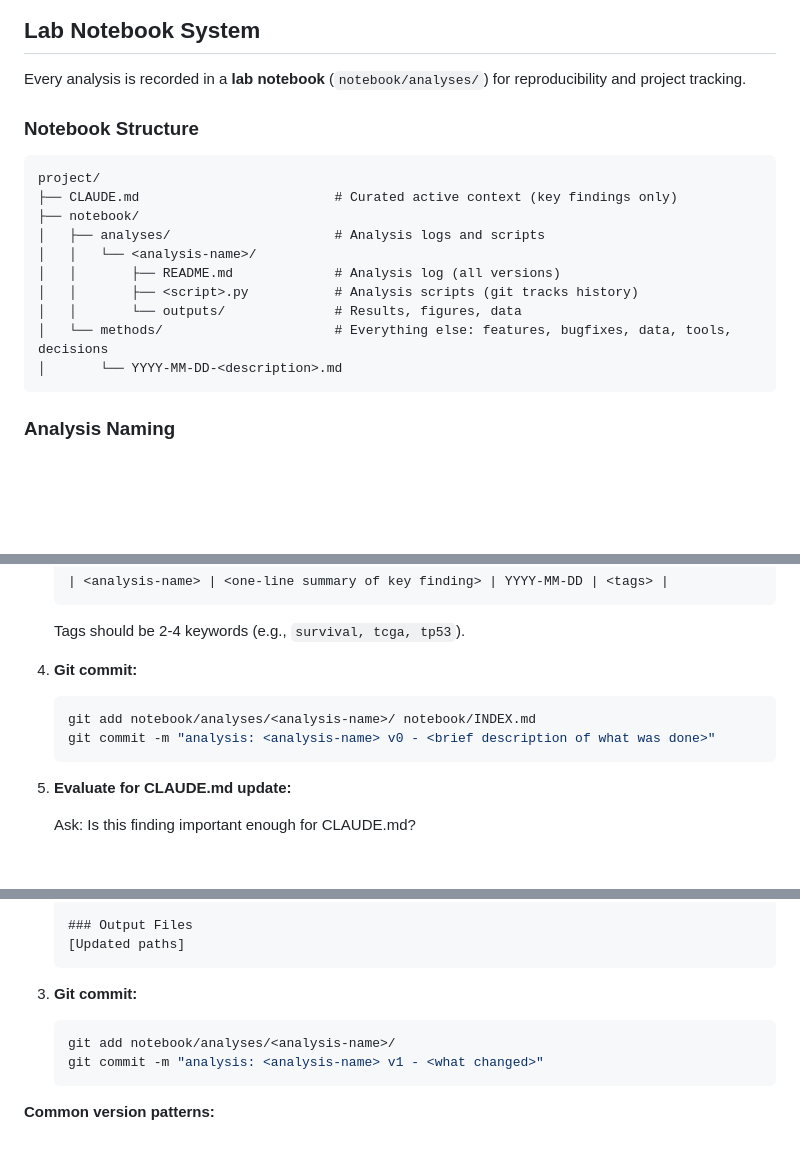
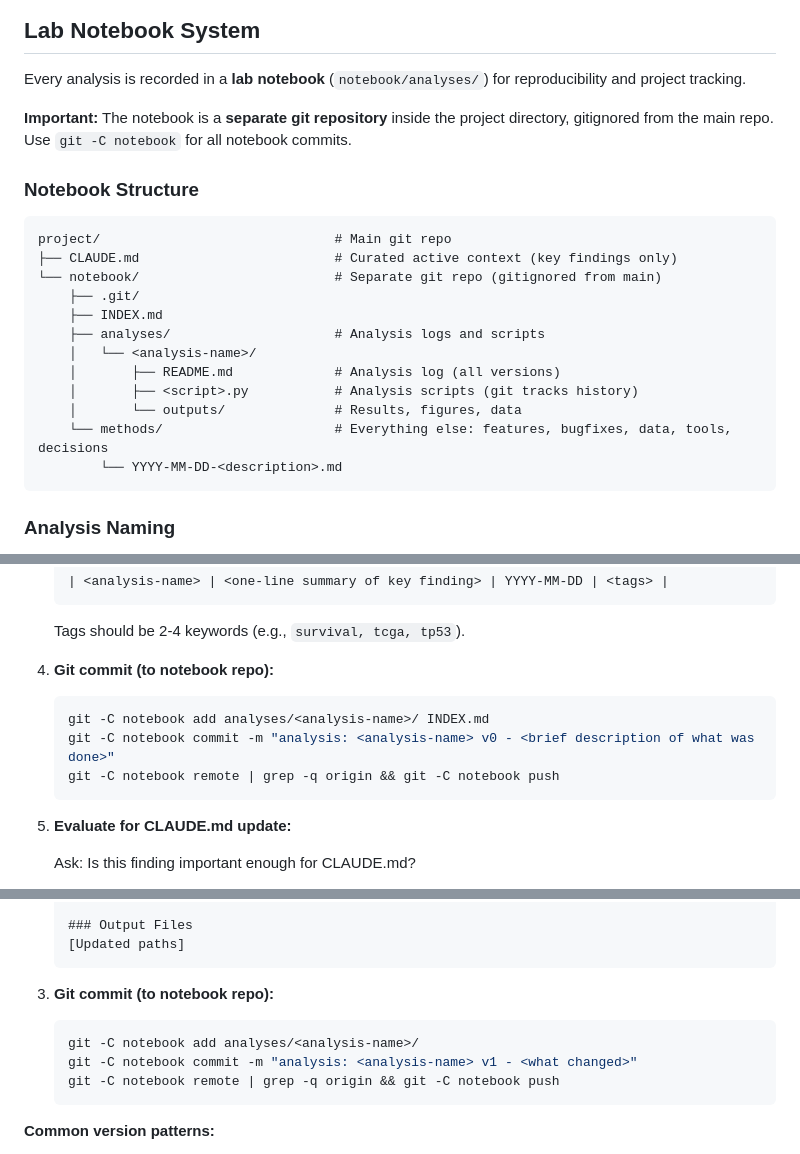
Before and after one commit to oclb/oconnorlab-agent-config, a Markdown page: skills/perform-analysis/SKILL.md, 3 parts joined by grey strips. Drawn GitHub-style; blank space fills up the shorter version.

Commit message:
refactor: update perform-analysis for notebook repo commits
- Add note about notebook being separate git repo

- Update git commands to use git -C notebook

- Add push to remote after commits

Co-Authored-By: Claude Opus 4.5 <noreply@anthropic.com>

````diff
--- a/skills/perform-analysis/SKILL.md
+++ b/skills/perform-analysis/SKILL.md
@@ -48,19 +48,23 @@ An analysis involves **Data** + **Methods** + **Question**.
 
 Every analysis is recorded in a **lab notebook** (`notebook/analyses/`) for reproducibility and project tracking.
 
+**Important:** The notebook is a **separate git repository** inside the project directory, gitignored from the main repo. Use `git -C notebook` for all notebook commits.
+
 ### Notebook Structure
 
 ```
-project/
+project/                              # Main git repo
 ├── CLAUDE.md                         # Curated active context (key findings only)
-├── notebook/
-│   ├── analyses/                     # Analysis logs and scripts
-│   │   └── <analysis-name>/
-│   │       ├── README.md             # Analysis log (all versions)
-│   │       ├── <script>.py           # Analysis scripts (git tracks history)
-│   │       └── outputs/              # Results, figures, data
-│   └── methods/                      # Everything else: features, bugfixes, data, tools, decisions
-│       └── YYYY-MM-DD-<description>.md
+└── notebook/                         # Separate git repo (gitignored from main)
+    ├── .git/
+    ├── INDEX.md
+    ├── analyses/                     # Analysis logs and scripts
+    │   └── <analysis-name>/
+    │       ├── README.md             # Analysis log (all versions)
+    │       ├── <script>.py           # Analysis scripts (git tracks history)
+    │       └── outputs/              # Results, figures, data
+    └── methods/                      # Everything else: features, bugfixes, data, tools, decisions
+        └── YYYY-MM-DD-<description>.md
 ```
 
 ### Analysis Naming
@@ -369,10 +373,11 @@ Challenges:
    ```
    Tags should be 2-4 keywords (e.g., `survival, tcga, tp53`).
 
-4. **Git commit:**
+4. **Git commit (to notebook repo):**
    ```bash
-   git add notebook/analyses/<analysis-name>/ notebook/INDEX.md
-   git commit -m "analysis: <analysis-name> v0 - <brief description of what was done>"
+   git -C notebook add analyses/<analysis-name>/ INDEX.md
+   git -C notebook commit -m "analysis: <analysis-name> v0 - <brief description of what was done>"
+   git -C notebook remote | grep -q origin && git -C notebook push
    ```
 
 5. **Evaluate for CLAUDE.md update:**
@@ -418,10 +423,11 @@ When revising an analysis (pilot → full run, fixing a mistake, updating parame
    [Updated paths]
    ```
 
-3. **Git commit:**
+3. **Git commit (to notebook repo):**
    ```bash
-   git add notebook/analyses/<analysis-name>/
-   git commit -m "analysis: <analysis-name> v1 - <what changed>"
+   git -C notebook add analyses/<analysis-name>/
+   git -C notebook commit -m "analysis: <analysis-name> v1 - <what changed>"
+   git -C notebook remote | grep -q origin && git -C notebook push
    ```
 
 **Common version patterns:**
````
